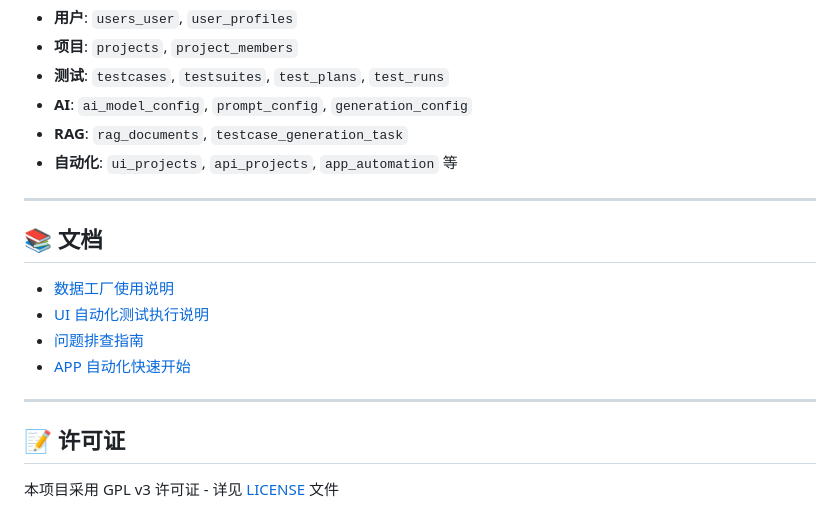
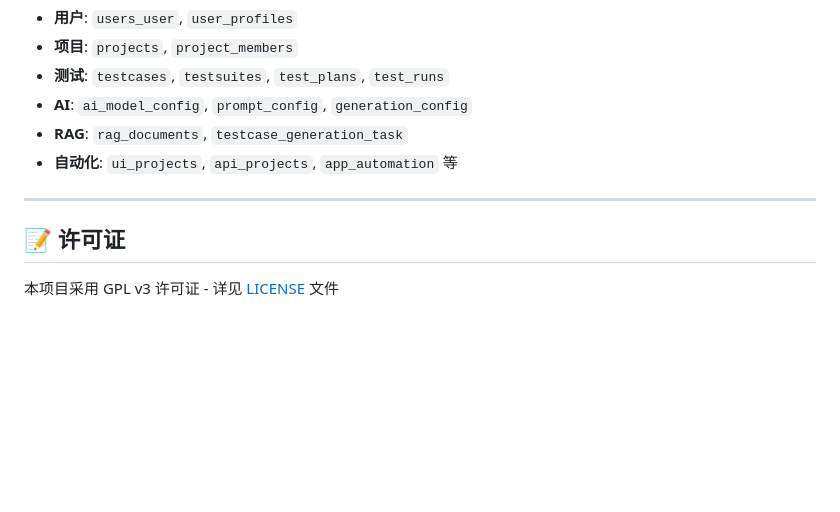
Before and after one commit to Anlon-27/testfusion, a Markdown page: README.md, the part around the change. GitHub-like rendering; blank space fills up the shorter version.

Commit message:
docs: remove nonexistent doc links from README

```diff
--- a/README.md
+++ b/README.md
@@ -309,15 +309,6 @@ TestFusion 的 RAG 引擎（`rag_engine.py`）基于 ChromaDB 构建，提供语
 
 ---
 
-## 📚 文档
-
-- [数据工厂使用说明](./docs/数据工厂使用说明.md)
-- [UI 自动化测试执行说明](./docs/UI自动化测试执行说明.md)
-- [问题排查指南](./docs/问题排查指南.md)
-- [APP 自动化快速开始](./docs/APP/APP自动化快速开始.md)
-
----
-
 ## 📝 许可证
 
 本项目采用 GPL v3 许可证 - 详见 [LICENSE](LICENSE) 文件
```
